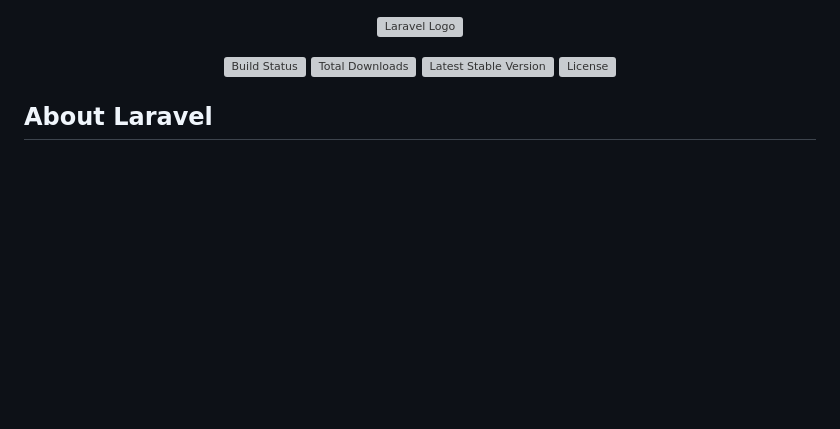
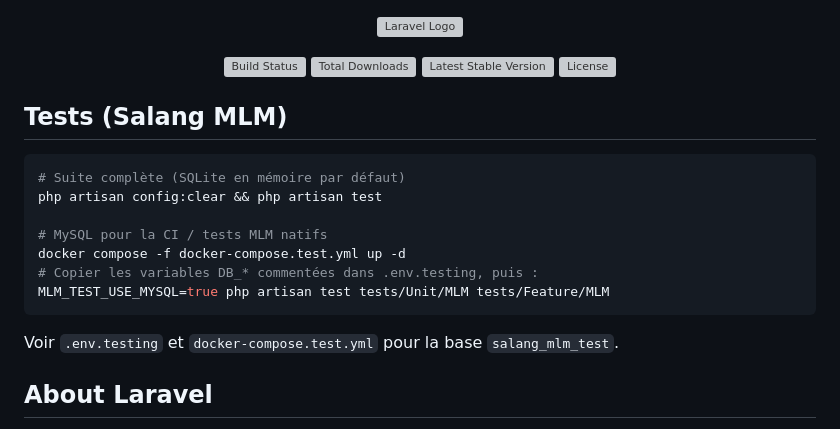
Before and after one commit to Samuel14200Mandevu/salang-mlm, a Markdown page: README.md, the part around the change. Rendered like a GitHub page; blank space fills up the shorter version; grey boxes are pictures that could not be loaded.

````diff
--- a/README.md
+++ b/README.md
@@ -6,6 +6,20 @@
 <a href="https://packagist.org/packages/laravel/framework"><img src="https://img.shields.io/packagist/v/laravel/framework" alt="Latest Stable Version"></a>
 <a href="https://packagist.org/packages/laravel/framework"><img src="https://img.shields.io/packagist/l/laravel/framework" alt="License"></a>
 </p>
+
+## Tests (Salang MLM)
+
+```bash
+# Suite complète (SQLite en mémoire par défaut)
+php artisan config:clear && php artisan test
+
+# MySQL pour la CI / tests MLM natifs
+docker compose -f docker-compose.test.yml up -d
+# Copier les variables DB_* commentées dans .env.testing, puis :
+MLM_TEST_USE_MYSQL=true php artisan test tests/Unit/MLM tests/Feature/MLM
+```
+
+Voir `.env.testing` et `docker-compose.test.yml` pour la base `salang_mlm_test`.
 
 ## About Laravel
 
````
Also changed, not shown: docs/API.md (added, +96 -0 lines), docs/SPEC_MIGRATION_IS_HISTORICAL.md (added, +304 -0 lines).
